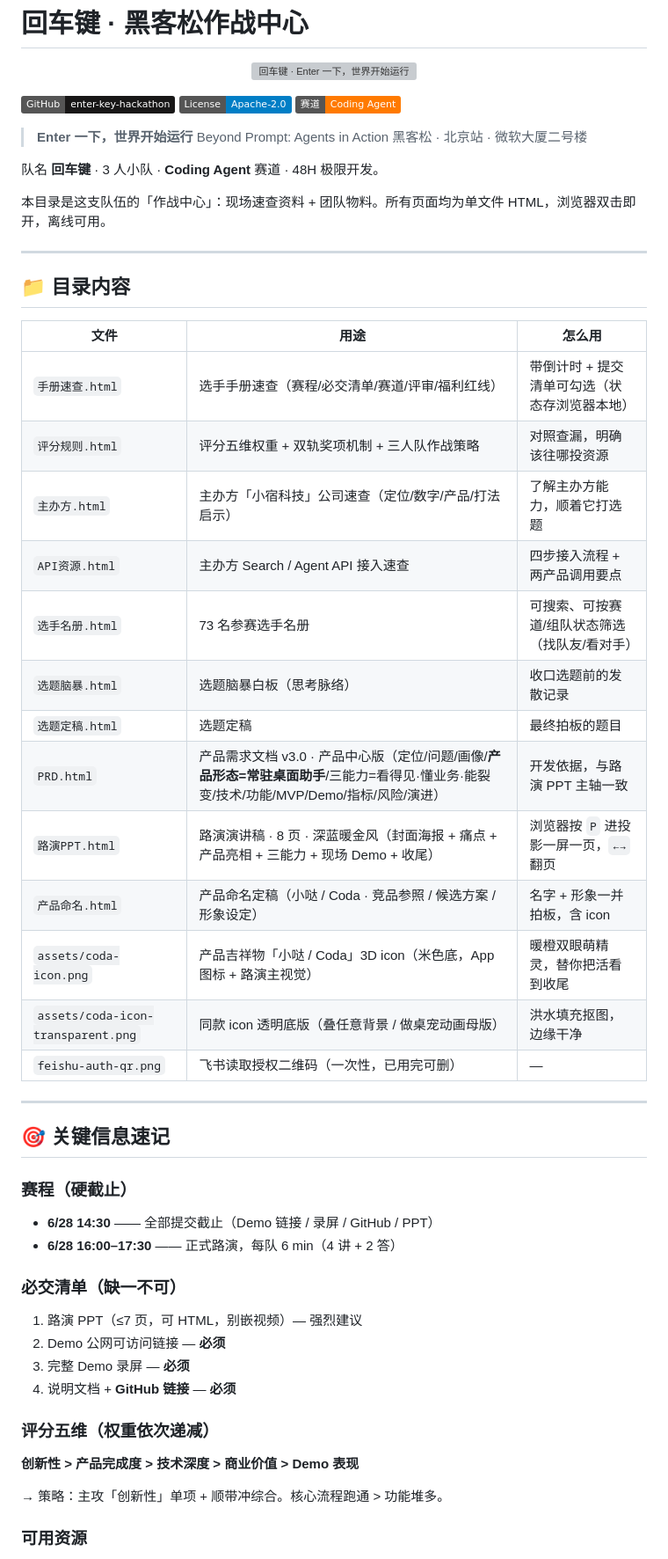
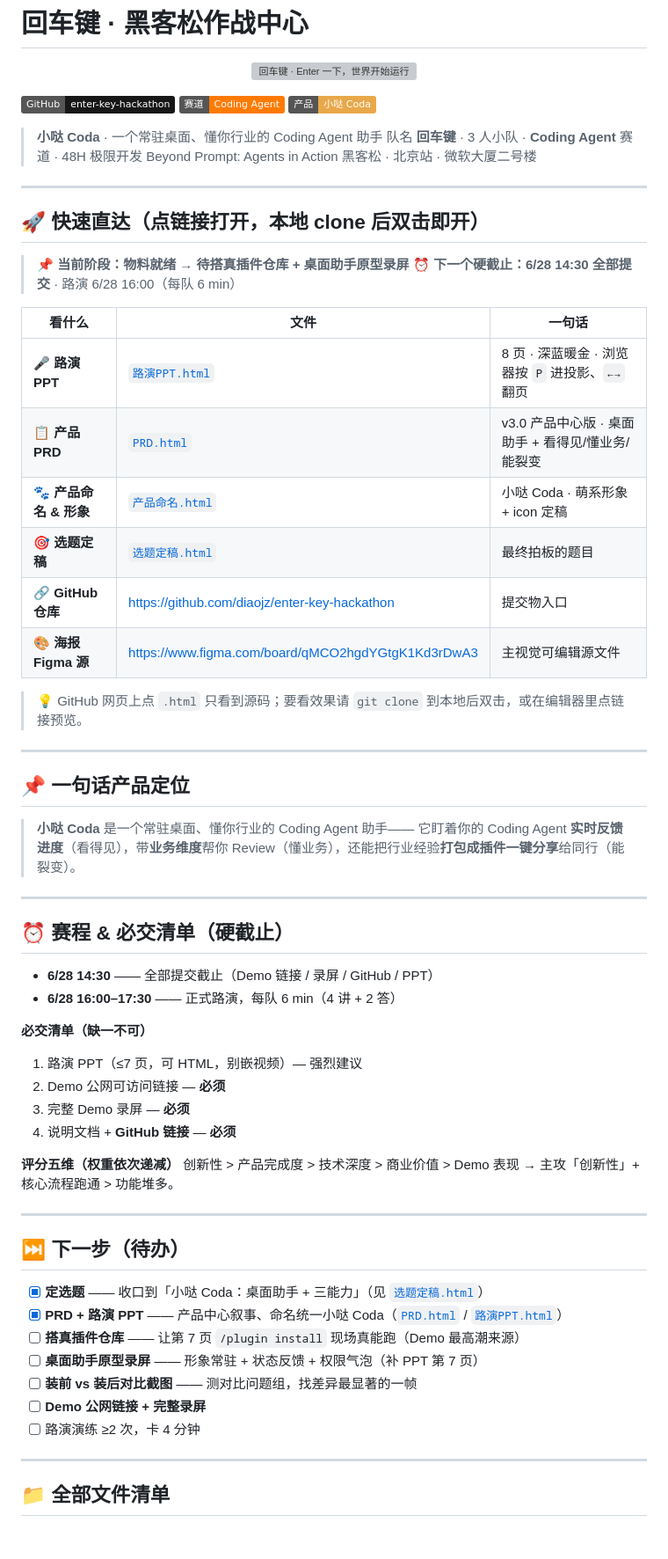
Before and after one commit to diaojz/enter-key-hackathon, a Markdown page: README.md, the part around one of its changes. Shown at 88% size. GitHub-like rendering; badges without logos; blank space fills up the shorter version; grey boxes are pictures that could not be loaded.

Commit message:
README 重组：关键信息（PPT/PRD/当前阶段/链接）置顶
- 顶部新增「快速直达」区：6 个核心文档链接 + 当前阶段 + 硬截止
- 所有文档改相对链接，本地 clone 后可点击打开
- 待办更新为真实进度，文件清单分组沉到下方

Co-Authored-By: Claude Opus 4.8 <noreply@anthropic.com>

```diff
--- a/README.md
+++ b/README.md
@@ -5,53 +5,67 @@
 </p>
 
 [![GitHub](https://img.shields.io/badge/GitHub-enter--key--hackathon-181717?logo=github)](https://github.com/diaojz/enter-key-hackathon)
-[![License](https://img.shields.io/badge/License-Apache--2.0-blue.svg)](./LICENSE)
 [![赛道](https://img.shields.io/badge/赛道-Coding%20Agent-ff7a00.svg)](#)
+[![产品](https://img.shields.io/badge/产品-小哒%20Coda-e8a84a.svg)](./PRD.html)
 
-> **Enter 一下，世界开始运行**
+> **小哒 Coda** · 一个常驻桌面、懂你行业的 Coding Agent 助手
+> 队名 **回车键** · 3 人小队 · **Coding Agent** 赛道 · 48H 极限开发
 > Beyond Prompt: Agents in Action 黑客松 · 北京站 · 微软大厦二号楼
-
-队名 **回车键** · 3 人小队 · **Coding Agent** 赛道 · 48H 极限开发。
-
-本目录是这支队伍的「作战中心」：现场速查资料 + 团队物料。所有页面均为单文件 HTML，浏览器双击即开，离线可用。
 
 ---
 
-## 📁 目录内容
+## 🚀 快速直达（点链接打开，本地 clone 后双击即开）
 
-| 文件 | 用途 | 怎么用 |
+> 📌 **当前阶段：物料就绪 → 待搭真插件仓库 + 桌面助手原型录屏**
+> ⏰ **下一个硬截止：6/28 14:30 全部提交** · 路演 6/28 16:00（每队 6 min）
+
+| 看什么 | 文件 | 一句话 |
 |---|---|---|
-| `手册速查.html` | 选手手册速查（赛程/必交清单/赛道/评审/福利红线） | 带倒计时 + 提交清单可勾选（状态存浏览器本地） |
-| `评分规则.html` | 评分五维权重 + 双轨奖项机制 + 三人队作战策略 | 对照查漏，明确该往哪投资源 |
-| `主办方.html` | 主办方「小宿科技」公司速查（定位/数字/产品/打法启示） | 了解主办方能力，顺着它打选题 |
-| `API资源.html` | 主办方 Search / Agent API 接入速查 | 四步接入流程 + 两产品调用要点 |
-| `选手名册.html` | 73 名参赛选手名册 | 可搜索、可按赛道/组队状态筛选（找队友/看对手） |
-| `选题脑暴.html` | 选题脑暴白板（思考脉络） | 收口选题前的发散记录 |
-| `选题定稿.html` | 选题定稿 | 最终拍板的题目 |
-| `PRD.html` | 产品需求文档 v3.0 · 产品中心版（定位/问题/画像/**产品形态=常驻桌面助手**/三能力=看得见·懂业务·能裂变/技术/功能/MVP/Demo/指标/风险/演进） | 开发依据，与路演 PPT 主轴一致 |
-| `路演PPT.html` | 路演演讲稿 · 8 页 · 深蓝暖金风（封面海报 + 痛点 + 产品亮相 + 三能力 + 现场 Demo + 收尾） | 浏览器按 `P` 进投影一屏一页，`←→` 翻页 |
-| `产品命名.html` | 产品命名定稿（小哒 / Coda · 竞品参照 / 候选方案 / 形象设定） | 名字 + 形象一并拍板，含 icon |
-| `assets/coda-icon.png` | 产品吉祥物「小哒 / Coda」3D icon（米色底，App 图标 + 路演主视觉） | 暖橙双眼萌精灵，替你把活看到收尾 |
-| `assets/coda-icon-transparent.png` | 同款 icon 透明底版（叠任意背景 / 做桌宠动画母版） | 洪水填充抠图，边缘干净 |
-| `feishu-auth-qr.png` | 飞书读取授权二维码（一次性，已用完可删） | — |
+| 🎤 **路演 PPT** | [`路演PPT.html`](./路演PPT.html) | 8 页 · 深蓝暖金 · 浏览器按 `P` 进投影、`←→` 翻页 |
+| 📋 **产品 PRD** | [`PRD.html`](./PRD.html) | v3.0 产品中心版 · 桌面助手 + 看得见/懂业务/能裂变 |
+| 🐾 **产品命名 & 形象** | [`产品命名.html`](./产品命名.html) | 小哒 Coda · 萌系形象 + icon 定稿 |
+| 🎯 **选题定稿** | [`选题定稿.html`](./选题定稿.html) | 最终拍板的题目 |
+| 🔗 **GitHub 仓库** | https://github.com/diaojz/enter-key-hackathon | 提交物入口 |
+| 🎨 **海报 Figma 源** | https://www.figma.com/board/qMCO2hgdYGtgK1Kd3rDwA3 | 主视觉可编辑源文件 |
+
+> 💡 GitHub 网页上点 `.html` 只看到源码；要看效果请 `git clone` 到本地后双击，或在编辑器里点链接预览。
 
 ---
 
-## 🎯 关键信息速记
+## 📌 一句话产品定位
 
-### 赛程（硬截止）
+> **小哒 Coda** 是一个常驻桌面、懂你行业的 Coding Agent 助手——
+> 它盯着你的 Coding Agent **实时反馈进度**（看得见），带**业务维度**帮你 Review（懂业务），还能把行业经验**打包成插件一键分享**给同行（能裂变）。
+
+---
+
+## ⏰ 赛程 & 必交清单（硬截止）
+
 - **6/28 14:30** —— 全部提交截止（Demo 链接 / 录屏 / GitHub / PPT）
 - **6/28 16:00–17:30** —— 正式路演，每队 6 min（4 讲 + 2 答）
 
-### 必交清单（缺一不可）
+**必交清单（缺一不可）**
 1. 路演 PPT（≤7 页，可 HTML，别嵌视频）— 强烈建议
 2. Demo 公网可访问链接 — **必须**
 3. 完整 Demo 录屏 — **必须**
 4. 说明文档 + **GitHub 链接** — **必须**
 
-### 评分五维（权重依次递减）
-**创新性 > 产品完成度 > 技术深度 > 商业价值 > Demo 表现**
+**评分五维（权重依次递减）**
+创新性 > 产品完成度 > 技术深度 > 商业价值 > Demo 表现 → 主攻「创新性」+ 核心流程跑通 > 功能堆多。
 
-→ 策略：主攻「创新性」单项 + 顺带冲综合。核心流程跑通 > 功能堆多。
+---
 
-### 可用资源
+## ⏭️ 下一步（待办）
+
+- [x] **定选题** —— 收口到「小哒 Coda：桌面助手 + 三能力」（见 [`选题定稿.html`](./选题定稿.html)）
+- [x] **PRD + 路演 PPT** —— 产品中心叙事、命名统一小哒 Coda（[`PRD.html`](./PRD.html) / [`路演PPT.html`](./路演PPT.html)）
+- [ ] **搭真插件仓库** —— 让第 7 页 `/plugin install` 现场真能跑（Demo 最高潮来源）
+- [ ] **桌面助手原型录屏** —— 形象常驻 + 状态反馈 + 权限气泡（补 PPT 第 7 页）
+- [ ] **装前 vs 装后对比截图** —— 测对比问题组，找差异最显著的一帧
+- [ ] **Demo 公网链接 + 完整录屏**
+- [ ] 路演演练 ≥2 次，卡 4 分钟
+
+---
+
+## 📁 全部文件清单
+
```
Also changed, not shown: other parts of README.md (+27 -24 lines).
